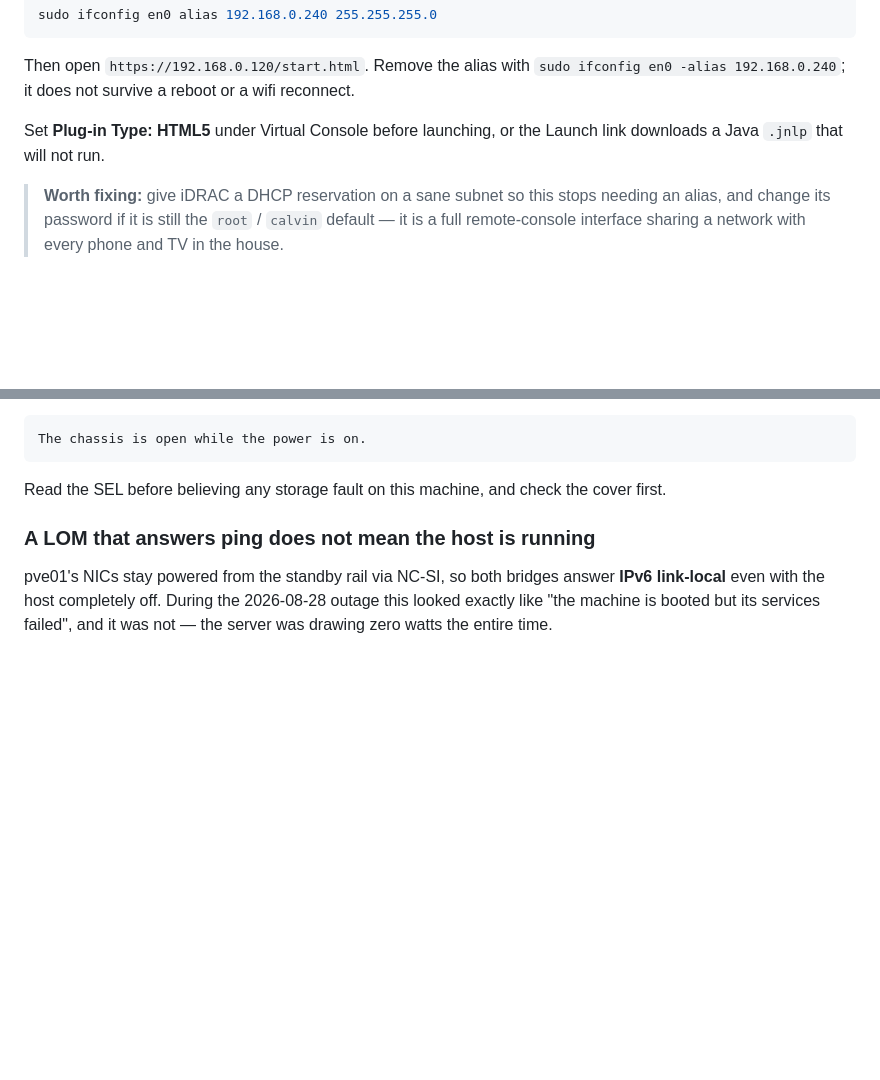
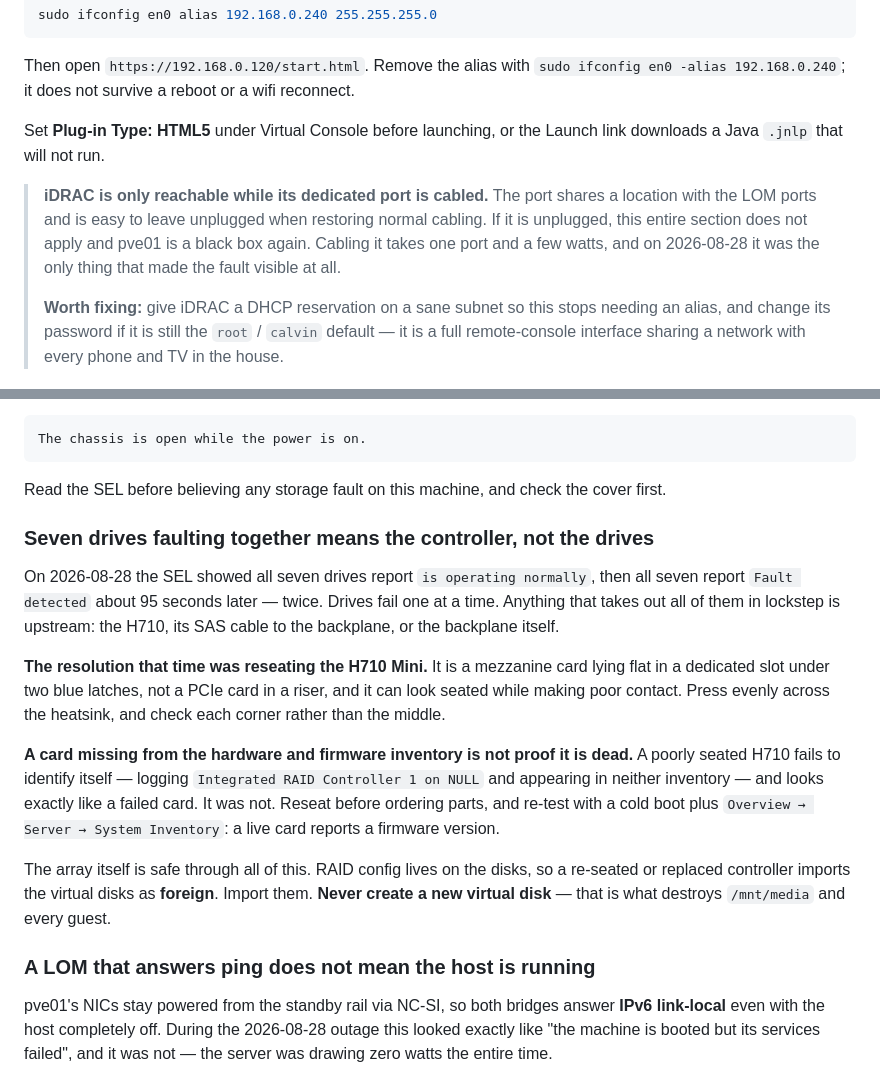
Before and after one commit to PeteDio-Labs/petedio-iac, a Markdown page: docs/runbooks/lab-move.md, 2 parts joined by grey strips. Rendered like a GitHub page; blank space fills up the shorter version.

Commit message:
PET-309: the PERC was badly seated, not dead — correct the outage notes (#229)
The 2026-08-28 pve01 outage resolved by reseating the H710 Mini. The array
imported clean and /mnt/media came back intact at 2.6 TB. PET-308 recorded the
diagnosis as a dead controller; that was wrong, and the correction matters more
than the original note.

A poorly seated H710 is indistinguishable from a dead one by every remote
signal: it appears in neither the hardware nor the firmware inventory, and logs
`Integrated RAID Controller 1 on NULL`. Reseat and cold-boot before ordering
parts. A live card reports a firmware version under Overview > Server > System
Inventory, which is the cheap re-test.

Records the signature that pointed at the controller rather than the disks: all
seven drives logging `operating normally` and then all seven logging `Fault
detected` about 95 seconds later, twice. Drives fail one at a time; anything
taking out all of them together is the card, its SAS cable, or the backplane.

Also notes that iDRAC only works while its dedicated port is cabled. That port
is easy to leave unplugged when restoring normal cabling, and without it pve01
is a black box again — it was the only thing that made this fault visible.

````diff
--- a/docs/runbooks/lab-move.md
+++ b/docs/runbooks/lab-move.md
@@ -506,6 +506,12 @@ Then open `https://192.168.0.120/start.html`. Remove the alias with `sudo ifconf
 Set **Plug-in Type: HTML5** under Virtual Console before launching, or the Launch link
 downloads a Java `.jnlp` that will not run.
 
+> **iDRAC is only reachable while its dedicated port is cabled.** The port shares a
+> location with the LOM ports and is easy to leave unplugged when restoring normal cabling.
+> If it is unplugged, this entire section does not apply and pve01 is a black box again.
+> Cabling it takes one port and a few watts, and on 2026-08-28 it was the only thing that
+> made the fault visible at all.
+>
 > **Worth fixing:** give iDRAC a DHCP reservation on a sane subnet so this stops needing an
 > alias, and change its password if it is still the `root` / `calvin` default — it is a full
 > remote-console interface sharing a network with every phone and TV in the house.
@@ -525,6 +531,28 @@ The chassis is open while the power is on.
 ```
 
 Read the SEL before believing any storage fault on this machine, and check the cover first.
+
+### Seven drives faulting together means the controller, not the drives
+
+On 2026-08-28 the SEL showed all seven drives report `is operating normally`, then all seven
+report `Fault detected` about 95 seconds later — twice. Drives fail one at a time. Anything
+that takes out all of them in lockstep is upstream: the H710, its SAS cable to the backplane,
+or the backplane itself.
+
+**The resolution that time was reseating the H710 Mini.** It is a mezzanine card lying flat
+in a dedicated slot under two blue latches, not a PCIe card in a riser, and it can look
+seated while making poor contact. Press evenly across the heatsink, and check each corner
+rather than the middle.
+
+**A card missing from the hardware and firmware inventory is not proof it is dead.** A poorly
+seated H710 fails to identify itself — logging `Integrated RAID Controller 1 on NULL` and
+appearing in neither inventory — and looks exactly like a failed card. It was not. Reseat
+before ordering parts, and re-test with a cold boot plus
+`Overview → Server → System Inventory`: a live card reports a firmware version.
+
+The array itself is safe through all of this. RAID config lives on the disks, so a
+re-seated or replaced controller imports the virtual disks as **foreign**. Import them.
+**Never create a new virtual disk** — that is what destroys `/mnt/media` and every guest.
 
 ### A LOM that answers ping does not mean the host is running
 
````
Also changed, not shown: docs/GOTCHAS.md (+11 -0 lines).
